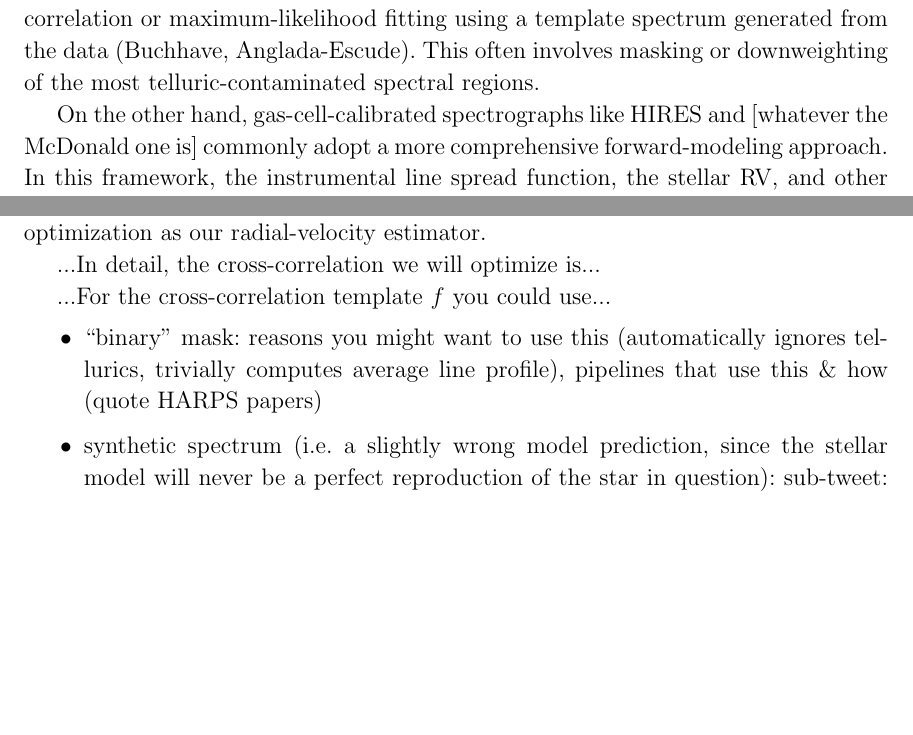
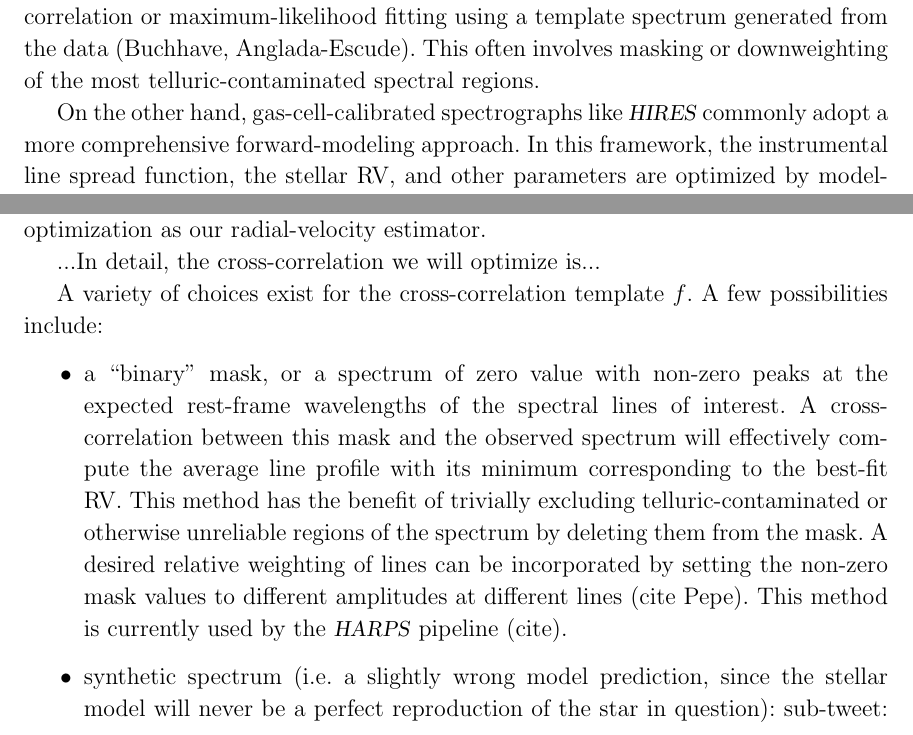
Before and after one commit to davidwhogg/EPRV, a LaTeX paper (paper/paper.tex): two parts of pages 2 and 6 of 9, joined at a grey line, cut so that both start at the same text, the shorter picture padded with empty space. Compiled offline with LaTeX, dvips and Ghostscript; a missing bibliography style is replaced by a similar one.

Commit message:
more text about template choice

```diff
--- a/paper/paper.tex
+++ b/paper/paper.tex
@@ -22,6 +22,7 @@
 \newcommand{\acronym}[1]{{\small{#1}}}
 \newcommand{\project}[1]{\textsl{#1}}
 \newcommand{\HARPS}{\project{\acronym{HARPS}}}
+\newcommand{\HIRES}{\project{\acronym{HIRES}}}
 \newcommand{\RV}{\acronym{RV}}
 \newcommand{\CRLB}{\acronym{CRLB}}
 \newcommand{\EPRV}{\acronym{EPRV}}
@@ -87,7 +88,7 @@ While the general idea of measuring a Doppler shift by the relative motions of s
 A lesser-used alternative is cross-correlation or maximum-likelihood fitting using a template spectrum generated from the data (Buchhave, Anglada-Escude).
 This often involves masking or downweighting of the most telluric-contaminated spectral regions.
 
-On the other hand, gas-cell-calibrated spectrographs like HIRES and [whatever the McDonald one is] commonly adopt a more comprehensive forward-modeling approach.
+On the other hand, gas-cell-calibrated spectrographs like \HIRES\ commonly adopt a more comprehensive forward-modeling approach.
 In this framework, the instrumental line spread function, the stellar RV, and other parameters are optimized by modeling each observation as a combination of shifted and instrument-convolved template spectra for the star and gas cell. [say a bit more]
 
 Our primary aim in this work is to establish a common frame of reference for these methods based on their relative ability to extract maximum-precision RVs and their robustness in the face of various expected structured noise sources.
@@ -286,9 +287,9 @@ optimization as our radial-velocity estimator.
 
 ...In detail, the cross-correlation we will optimize is...
 
-...For the cross-correlation template $f$ you could use...
+A variety of choices exist for the cross-correlation template $f$. A few possibilities include:
 \begin{itemize}
-\item ``binary'' mask: reasons you might want to use this (automatically ignores tellurics, trivially computes average line profile), pipelines that use this \& how (quote HARPS papers)
+\item a ``binary'' mask, or a spectrum of zero value with non-zero peaks at the expected rest-frame wavelengths of the spectral lines of interest. A cross-correlation between this mask and the observed spectrum will effectively compute the average line profile with its minimum corresponding to the best-fit RV. This method has the benefit of trivially excluding telluric-contaminated or otherwise unreliable regions of the spectrum by deleting them from the mask. A desired relative weighting of lines can be incorporated by setting the non-zero mask values to different amplitudes at different lines (cite Pepe). This method is currently used by the \HARPS\ pipeline (cite).
 \item synthetic spectrum (i.e. a slightly wrong model prediction, since the stellar model will never be a perfect reproduction of the star in question): sub-tweet: some surveys cross-correlate with a single (same) template for every single star, which is extremely wrong. you can be more right by using a spectral-type-specific template.
 \item data-driven template spectrum: some surveys (HIRES) use a single observation as a template. combining information from many visits is better because the combined SNR is amazing.
 \end{itemize}
```
Also changed, not shown: paper/paper.tex (4 more changed lines).
